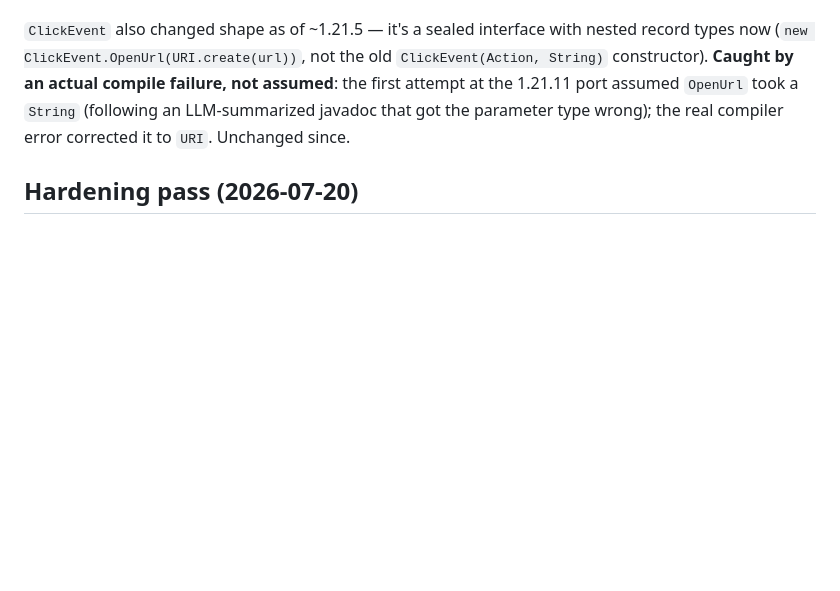
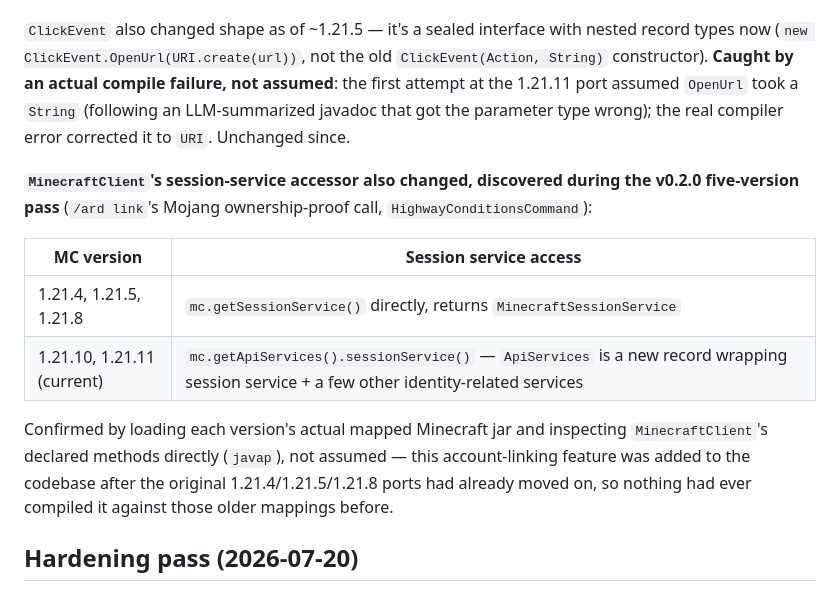
Before and after one commit to aquariusnetwork9/Aquarius-Road-Department, a Markdown page: client-fabric/README.md, the part around one of its changes. GitHub-like rendering; blank space fills up the shorter version.

```diff
--- a/client-fabric/README.md
+++ b/client-fabric/README.md
@@ -145,6 +155,19 @@ constructor). **Caught by an actual compile failure, not assumed**: the first at
 1.21.11 port assumed `OpenUrl` took a `String` (following an LLM-summarized javadoc that got the
 parameter type wrong); the real compiler error corrected it to `URI`. Unchanged since.
 
+**`MinecraftClient`'s session-service accessor also changed, discovered during the v0.2.0
+five-version pass** (`/ard link`'s Mojang ownership-proof call, `HighwayConditionsCommand`):
+
+| MC version | Session service access |
+|---|---|
+| 1.21.4, 1.21.5, 1.21.8 | `mc.getSessionService()` directly, returns `MinecraftSessionService` |
+| 1.21.10, 1.21.11 (current) | `mc.getApiServices().sessionService()` — `ApiServices` is a new record wrapping session service + a few other identity-related services |
+
+Confirmed by loading each version's actual mapped Minecraft jar and inspecting `MinecraftClient`'s
+declared methods directly (`javap`), not assumed — this account-linking feature was added to the
+codebase after the original 1.21.4/1.21.5/1.21.8 ports had already moved on, so nothing had ever
+compiled it against those older mappings before.
+
 ## Hardening pass (2026-07-20)
 
 Alongside the 1.21.5 port, a review pass over the whole mod fixed several real robustness gaps
```
Also changed, not shown: other parts of client-fabric/README.md (+30 -6 lines).
